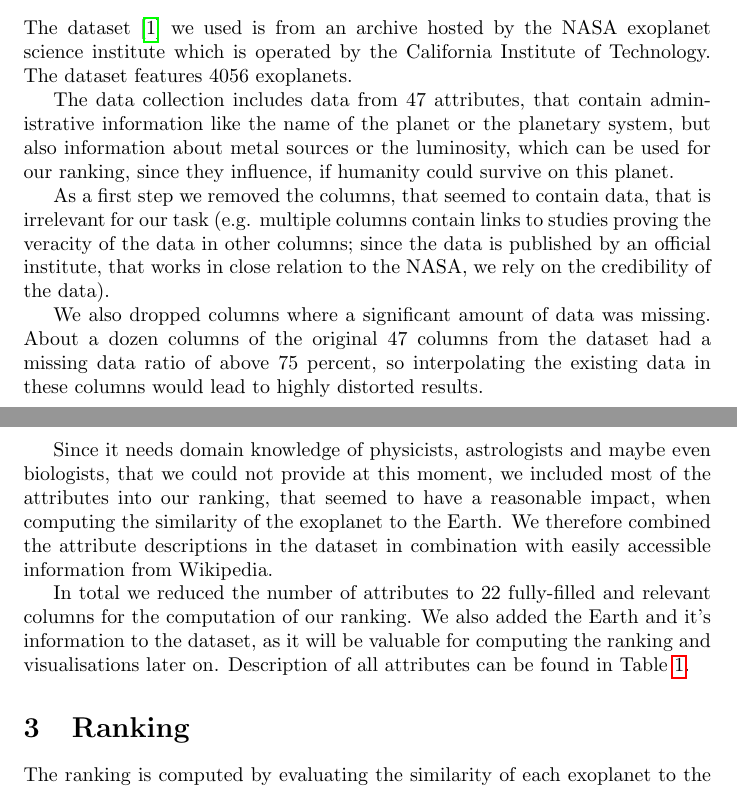
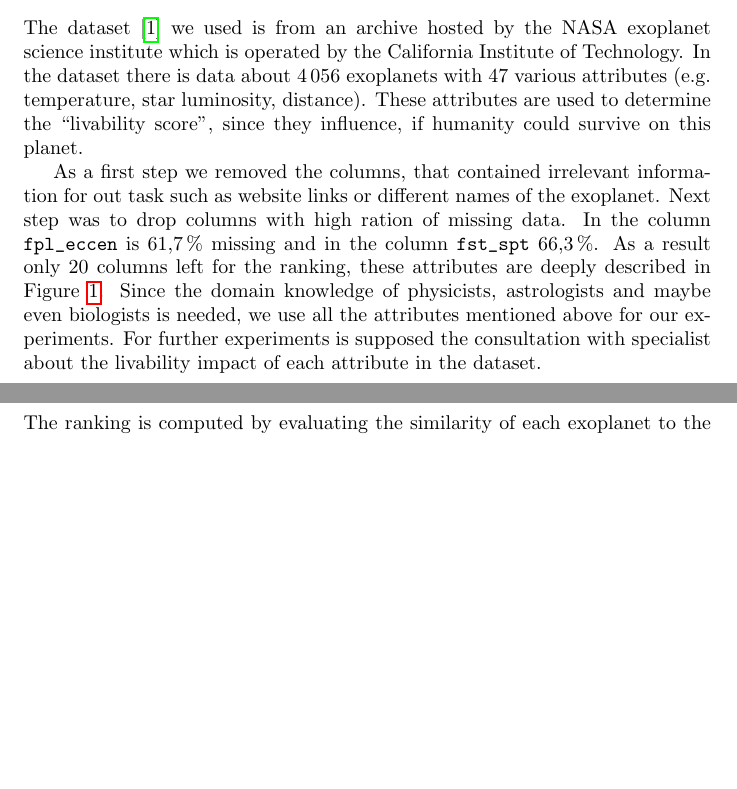
Before and after one commit to Tchoum-NG/data_science_project_2019, a LaTeX document (report/report.tex): two parts of pages 1 and 2 of 6, joined at a grey line, cut so that both start at the same text, the shorter picture padded with empty space. Compiled offline with pdfLaTeX.

Commit message:
Reviewing Preprocessing and Analysis

```diff
--- a/report/report.tex
+++ b/report/report.tex
@@ -7,6 +7,7 @@
 \usepackage{caption}
 \usepackage{mathtools}
 \usepackage{lscape}
+\usepackage{numprint}
 
 \usepackage[backend=biber,style=iso-numeric,sorting=none]{biblatex}
 \bibliography{references.bib}
@@ -35,17 +36,10 @@ The results of our work take form in two materials; the ranking dataset which fe
 %------------------------------------------------------------------
 
 \section{Preprocessing and Analysis}
-The dataset~\cite{dataset} we used is from an archive hosted by the NASA exoplanet science institute which is operated by the California Institute of Technology. The dataset features 4056 exoplanets.
+The dataset~\cite{dataset} we used is from an archive hosted by the NASA exoplanet science institute which is operated by the California Institute of Technology. In the dataset there is data about \numprint{4056} exoplanets with \numprint{47} various attributes (e.g.\ temperature, star luminosity, distance). These attributes are used to determine the ``livability score'', since they influence, if humanity could survive on this planet.
 
-The data collection includes data from 47 attributes, that contain administrative information like the name of the planet or the planetary system, but also information about metal sources or the luminosity, which can be used for our ranking, since they influence, if humanity could survive on this planet.
+As a first step we removed the columns, that contained irrelevant information for out task such as website links or different names of the exoplanet. Next step was to drop columns with high ration of missing data. In the column \verb|fpl_eccen| is \numprint[\%]{61.7} missing and in the column \verb|fst_spt| \numprint[\%]{66.3}. As a result only \numprint{20} columns left for the ranking, these attributes are deeply described in Figure~\ref{tab:att_desc}. Since the domain knowledge of physicists, astrologists and maybe even biologists is needed, we use all the attributes mentioned above for our experiments. For further experiments is supposed the consultation with specialist about the livability impact of each attribute in the dataset.
 
-As a first step we removed the columns, that seemed to contain data, that is irrelevant for our task (e.g. multiple columns contain links to studies proving the veracity of the data in other columns; since the data is published by an official institute, that works in close relation to the NASA, we rely on the credibility of the data).
-
-We also dropped columns where a significant amount of data was missing. About a dozen columns of the original 47 columns from the dataset had a missing data ratio of above 75 percent, so interpolating the existing data in these columns would lead to highly distorted results.
-
-Since it needs domain knowledge of physicists, astrologists and maybe even biologists, that we could not provide at this moment, we included most of the attributes into our ranking, that seemed to have a reasonable impact, when computing the similarity of the exoplanet to the Earth. We therefore combined the attribute descriptions in the dataset in combination with easily accessible information from Wikipedia.
-
-In total we reduced the number of attributes to 22 fully-filled and relevant columns for the computation of our ranking. We also added the Earth and it's information to the dataset, as it will be valuable for computing the ranking and visualisations later on. Description of all attributes can be found in Table~\ref{tab:att_desc}.
 
 %------------------------------------------------------------------
 
```
